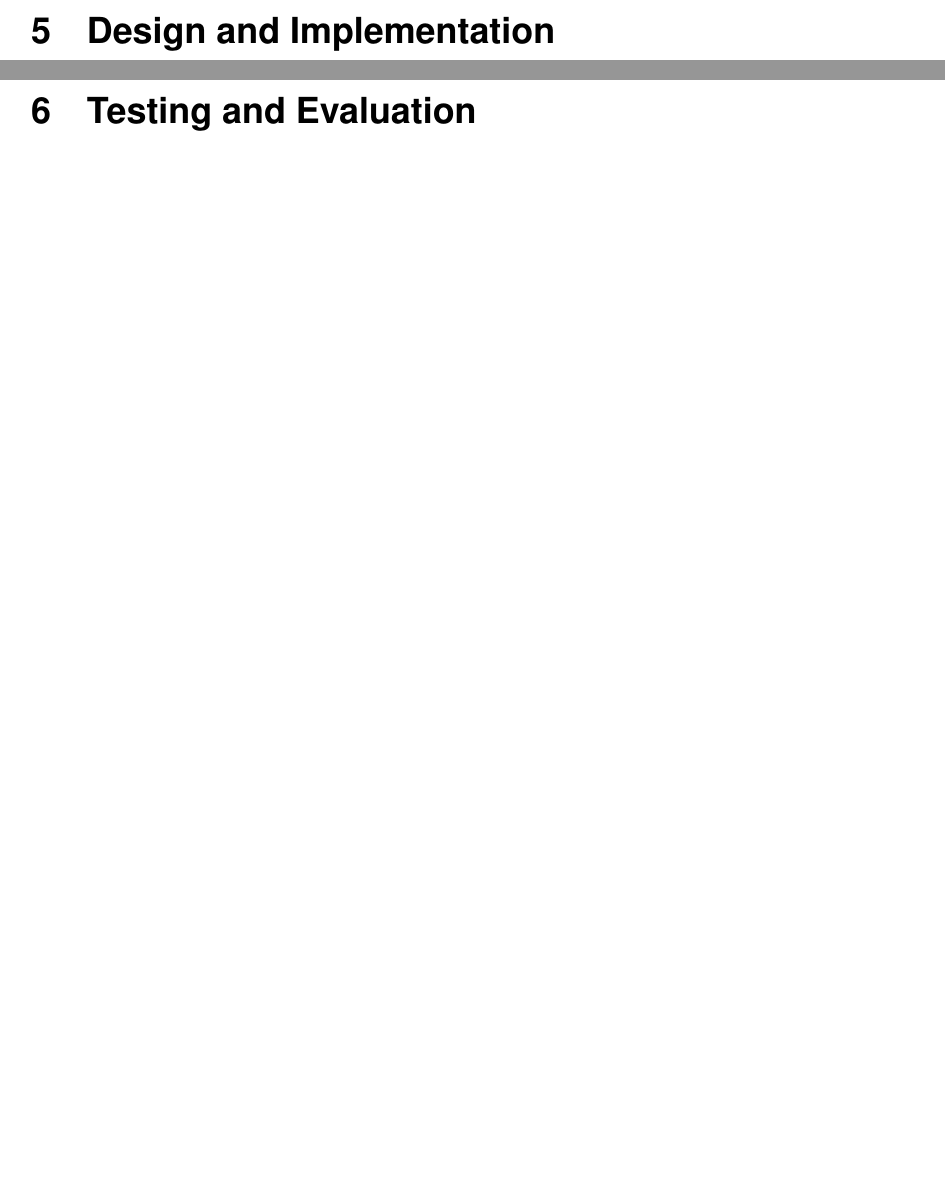
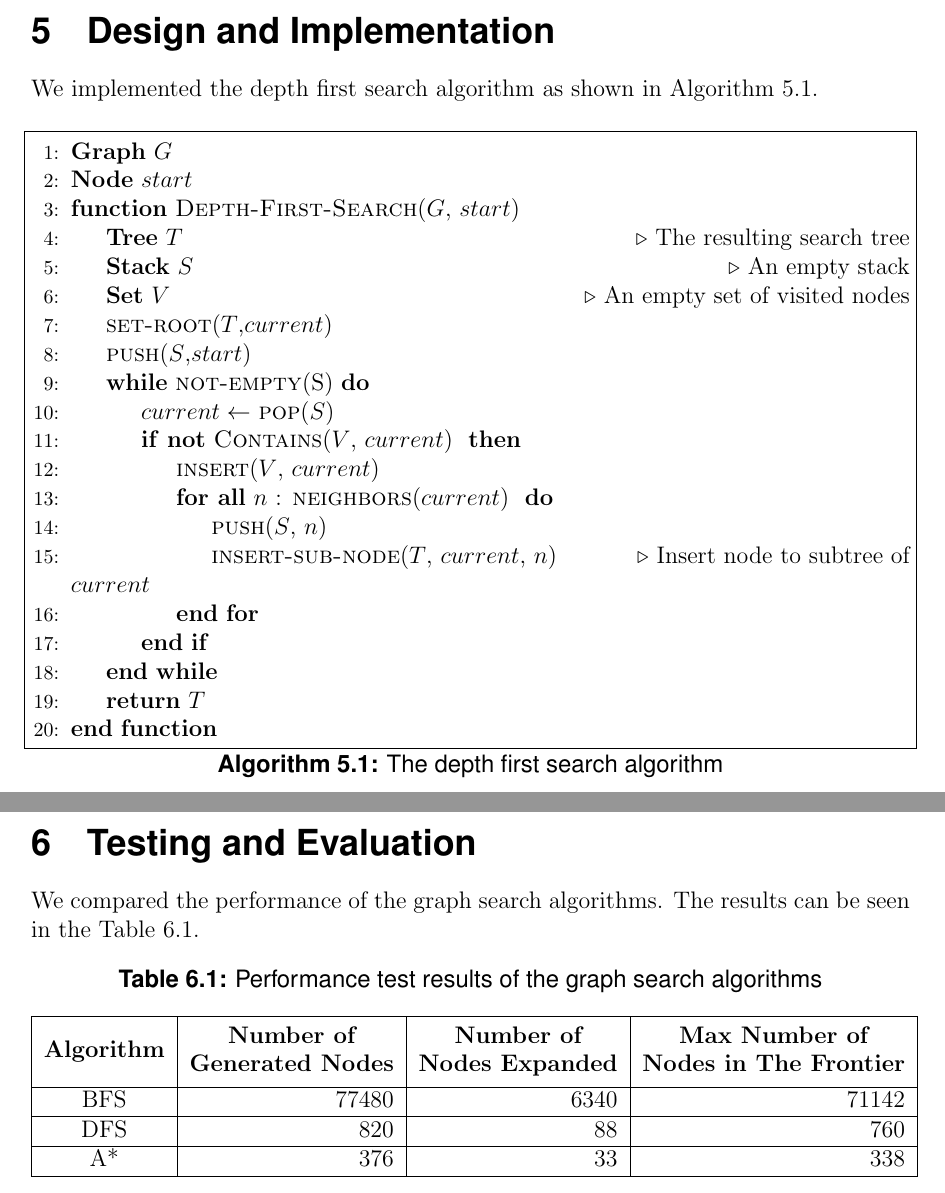
Before and after one commit to ongun-kanat/itu_graduation_report_template, a LaTeX document (graduation_project_template.tex): two parts of pages 9 and 10 of 11 before the commit and two parts of pages 9 and 10 of 12 after it, joined at a grey line, cut so that both start at the same text, the shorter picture padded with empty space. Compiled offline with pdfLaTeX.

Commit message:
Some fixes and some examples of possible content

```diff
--- a/graduation_project_template.tex
+++ b/graduation_project_template.tex
@@ -53,6 +53,11 @@
 % An enumeration package for flexible enumeration
 \usepackage{enumitem}
 
+% For fitting tables into the page width
+\usepackage{makecell}
+\renewcommand{\theadalign}{cc} % Centering and at the middle
+\renewcommand{\theadfont}{\bfseries} % Bold table headers
+
 % Helvetica Sans-serif fonts
 \usepackage{helvet}
 \usepackage{sectsty}
@@ -61,18 +66,16 @@
 \subsectionfont{\fontsize{16pt}{19.2pt}\sffamily\bfseries}
 \subsubsectionfont{\fontsize{14pt}{16.8pt}\sffamily\bfseries}
 
-
 % Courier monospace font
 \usepackage{courier}
 
-% Table of contents dot fill
+% Table of contents dot fill, sans serif header and name change
 \usepackage{tocloft}
 \renewcommand{\cftsecleader}{\cftdotfill{\cftdotsep}}
 \tocloftpagestyle{fancy}
 \renewcommand{\cfttoctitlefont}{\sffamily\Large\bfseries}
 \setlength{\cftbeforesecskip}{6pt}
-
-
+\renewcommand{\contentsname}{Table of Contents}
 
 % Links, both local and external
 \usepackage{hyperref}
@@ -166,4 +182,51 @@
 \newpage
 \section{Design and Implementation}
+We implemented the depth first search algorithm as shown in Algorithm \ref{algo:dfs}.
+\begin{algorithm}[H]
+    \caption{The depth first search algorithm}
+    \label{algo:dfs}
+    \begin{algorithmic}[1]
+        \State \textbf{Graph} $G$
+        \State \textbf{Node} $start$
+        \Function{Depth-First-Search}{$G$, $start$}
+        \State \textbf{Tree} $ T $ \Comment The resulting search tree
+        \State \textbf{Stack} $ S $ \Comment An empty stack
+        \State \textbf{Set} $ V $ \Comment An empty set of visited nodes
+        \State \Call{set-root}{$ T $,$ current $}
+        \State \Call{push}{$ S $,$ start $}
+        \While{\Call{not-empty}{S}}
+        \State $current \gets$ \Call{pop}{$ S $}
+        \If{\textbf{not} \Call{Contains}{$ V $, $ current $} }
+        \State \Call{insert}{$ V $, $ current $}
+        \ForAll{$ n $ : \Call{neighbors}{$ current $} }
+        \State \Call{push}{$ S $, $ n $}
+        \State \Call{insert-sub-node}{$ T $, $ current $, $ n $}
+        \Comment Insert node to subtree of $ current $
+        \EndFor
+        \EndIf
+        \EndWhile
+        \State \Return $ T $
+        \EndFunction
+    \end{algorithmic}
+\end{algorithm}
+
 \newpage
 \section{Testing and Evaluation}
+We compared the performance of the graph search algorithms. The results can be seen in the Table \ref{tbl:results}.
+
+\begin{table}[H]
+    \caption{Performance test results of the graph search algorithms}
+    \label{tbl:results}
+    \centering
+    \begin{tabular}{|c|r|r|r|}
+        \hline
+        \thead{Algorithm} & \thead{Number of \\ Generated Nodes} & \thead{Number of \\ Nodes Expanded} & \thead{Max Number of \\ Nodes in The Frontier} \\
+        \hline
+        BFS &  77480 & 6340 & 71142 \\
+        \hline
+        DFS & 820 & 88 & 760 \\
+        \hline
+        A* & 376 & 33 & 338 \\
+        \hline
+    \end{tabular}
+\end{table}
```
Also changed, not shown: references.bib (added, +13 -0 lines), gantt_diagram.png (added), graduation_project_template.pdf (added), graduation_project_template.tex (24 more changed lines).
